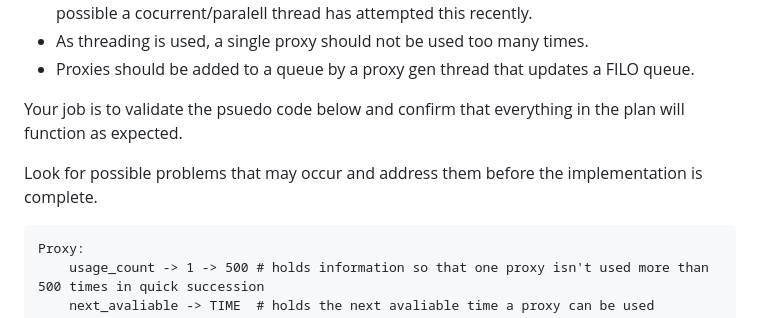
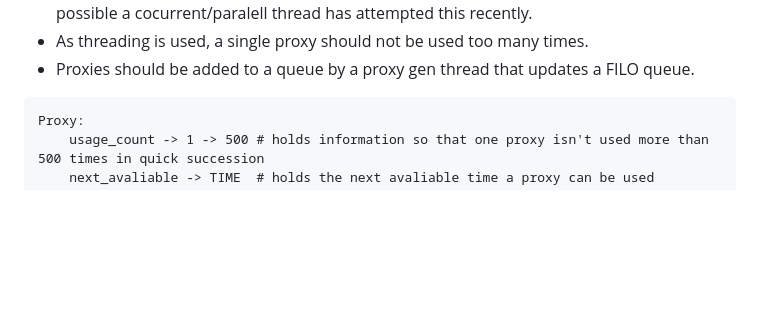
Before and after one commit to Scrapium/scrape-tweets-dev-2, a Markdown page: proxyhandler-v1.md, the part around the change. GitHub-like rendering; blank space fills up the shorter version.

````diff
--- a/proxyhandler-v1.md
+++ b/proxyhandler-v1.md
@@ -10,10 +10,6 @@ The following restrictions are required:
 - If a GT (Twitter Guest Token) has been recently updated, skip the update process, as it's possible a cocurrent/paralell thread has attempted this recently.
 - As threading is used, a single proxy should not be used too many times.
 - Proxies should be added to a queue by a proxy gen thread that updates a FILO queue.
-
-Your job is to validate the psuedo code below and confirm that everything in the plan will function as expected.
-
-Look for possible problems that may occur and address them before the implementation is complete.
 
 
 ```
````
